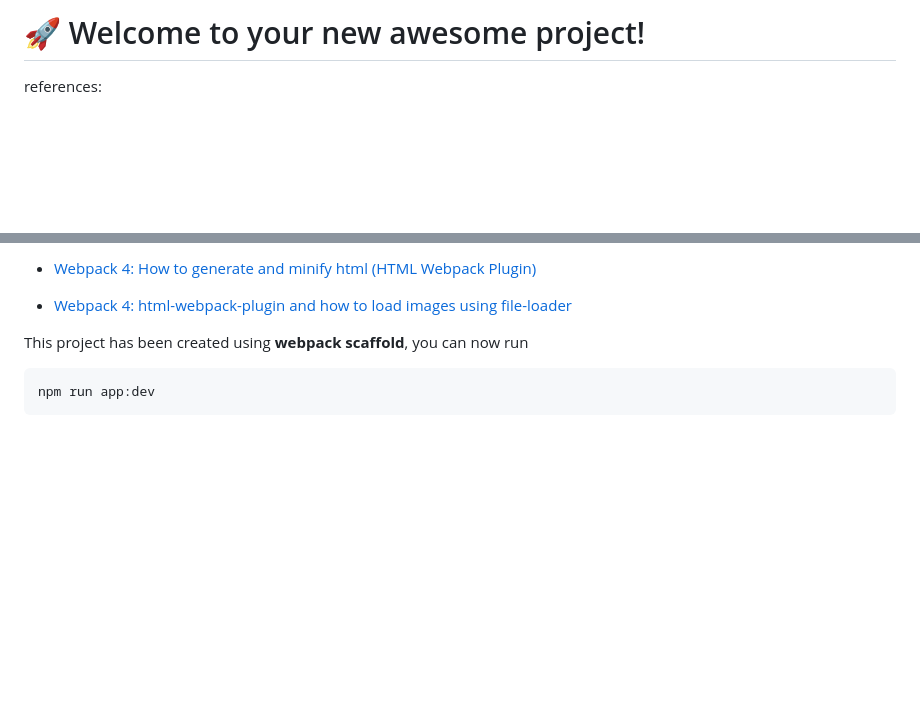
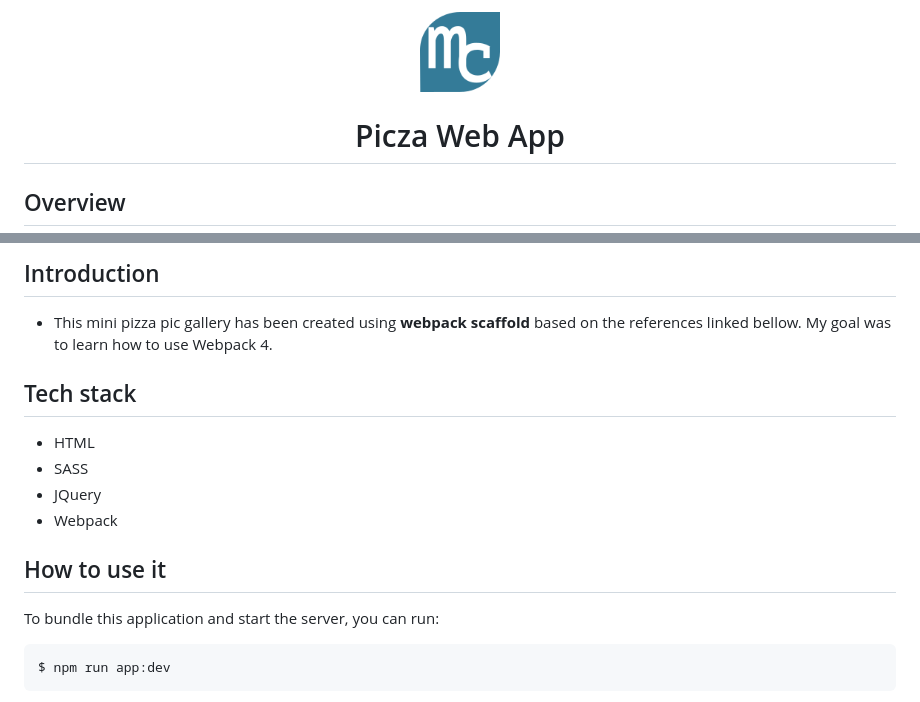
Before and after one commit to MarinaFroes/picza, a Markdown page: README.md, 2 parts joined by grey strips. Rendered like a GitHub page; pictures changed too: src/images/logo.png (added); blank space fills up the shorter version.

Commit message:
feat: Update readme, add logo, etc

````diff
--- a/README.md
+++ b/README.md
@@ -1,4 +1,5 @@
-# 🚀 Welcome to your new awesome project!
+<p align="center"><img src="./src/images/logo.png" alt="logo" title="logo" width="80"></p>
+<h1 align="center">Picza Web App</h1>
 
-references:
+## Overview
 
@@ -6,12 +7,20 @@ references:
 
-* [Webpack 4: How to generate and minify html (HTML Webpack Plugin)](https://www.youtube.com/watch?v=4QVoCK4imNo&list=PLP5vDiwegEaTZN8dRJ_Js1mJ2lQpDzx8j&index=4)
+## Introduction
 
-* [Webpack 4: html-webpack-plugin and how to load images using file-loader](https://www.youtube.com/watch?v=DvhjgyMu3_c&list=PLP5vDiwegEaTZN8dRJ_Js1mJ2lQpDzx8j&index=6)
+- This mini pizza pic gallery has been created using **webpack scaffold** based on the references linked bellow. My goal was to learn how to use Webpack 4.
 
+## Tech stack
 
-This project has been created using **webpack scaffold**, you can now run
+- HTML
+- SASS
+- JQuery
+- Webpack
+
+## How to use it
+
+To bundle this application and start the server, you can run:
 
 ```
-npm run app:dev
+$ npm run app:dev
 ```
 
````
Also changed, not shown: other parts of README.md (+25 -2 lines), 3 other files.
